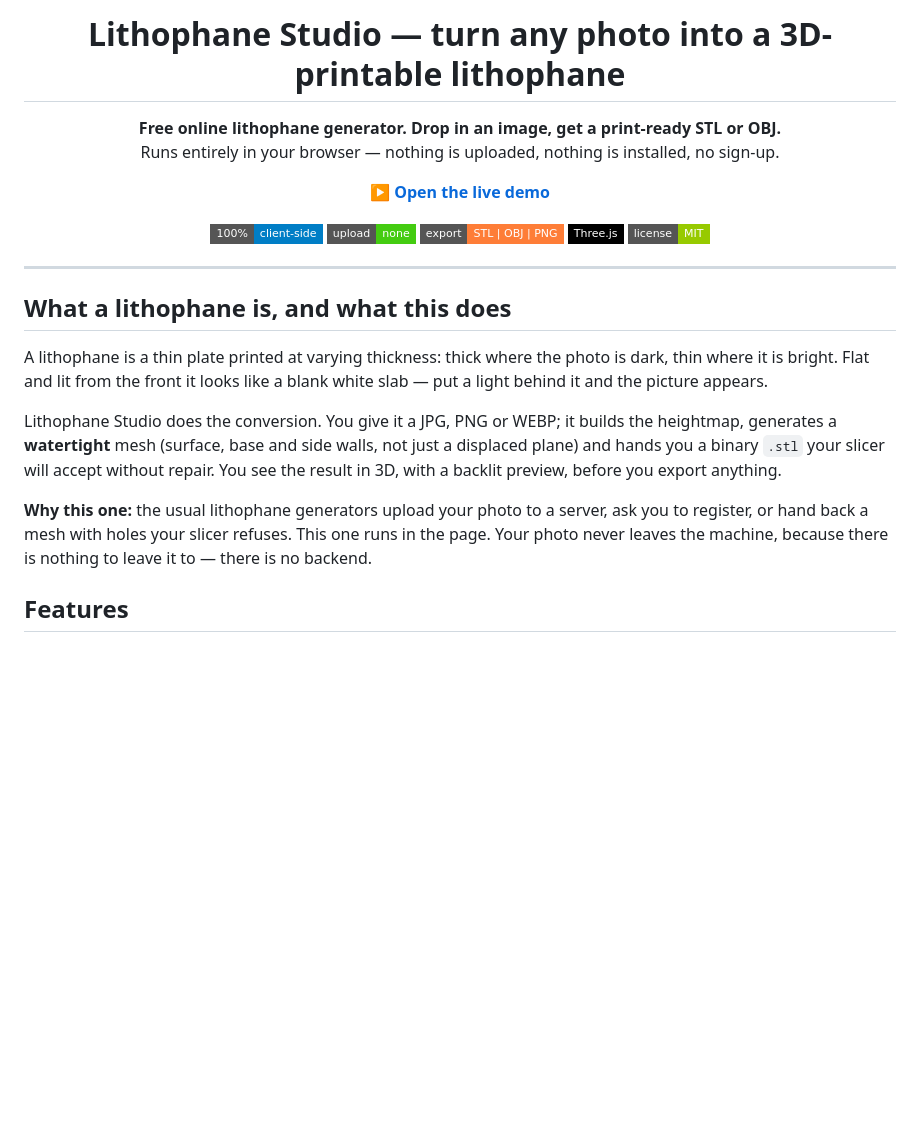
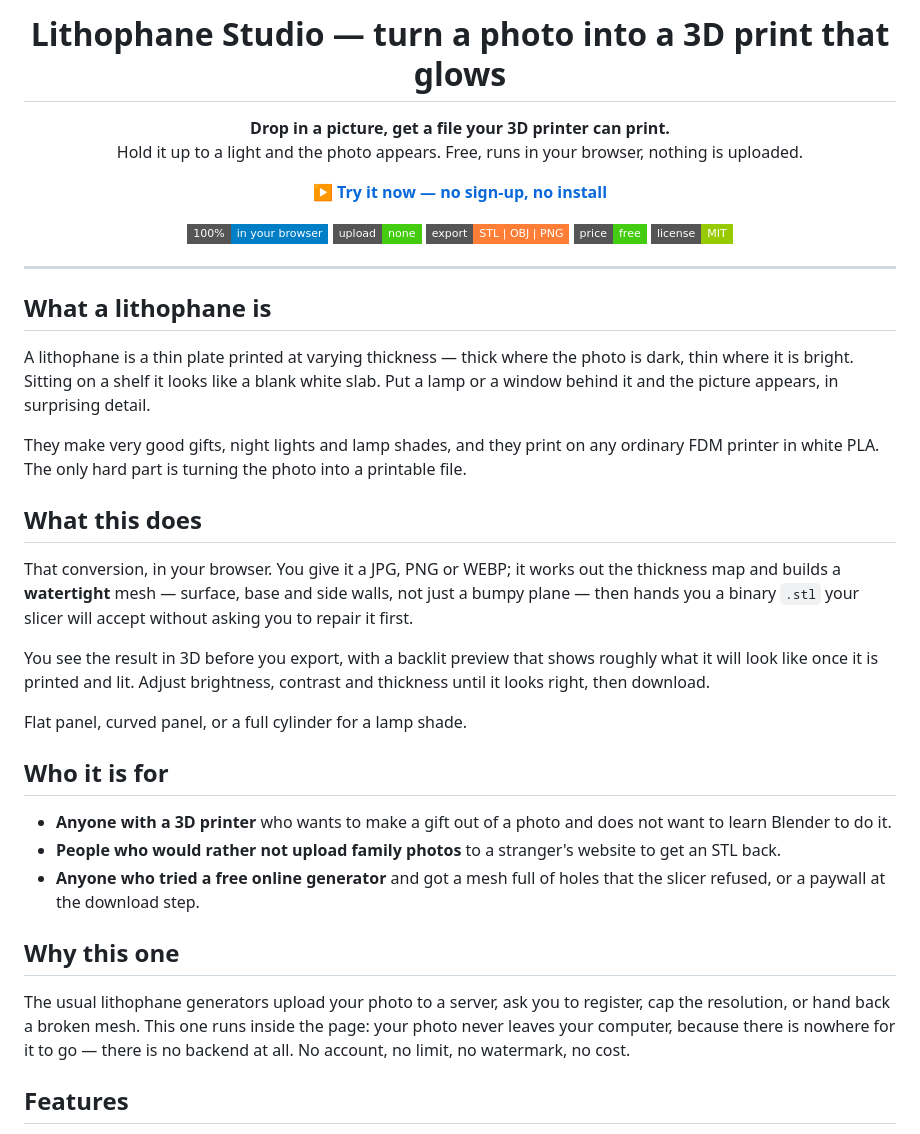
Before and after one commit to metiu1/lithophane-studio, a Markdown page: README.md, the part around the change. Rendered like a GitHub page; badges without logos; blank space fills up the shorter version.

Commit message:
docs: open the README by saying what this is and why you would use it
The intro described the architecture instead of the product: a reader had to
already know the domain to work out what the project did. Rewritten in plain
language, in the order a stranger needs it — what it is, what it does for you,
who it is for, why this instead of the alternatives — with the jargon moved
below the technical sections where it belongs.

Co-Authored-By: Claude Opus 5 <noreply@anthropic.com>
Claude-Session: https://claude.ai/code/session_01RSkmTRfU4qshxGgu9xDu61

```diff
--- a/README.md
+++ b/README.md
@@ -1,39 +1,61 @@
-<h1 align="center">Lithophane Studio — turn any photo into a 3D-printable lithophane</h1>
+<h1 align="center">Lithophane Studio — turn a photo into a 3D print that glows</h1>
 
 <p align="center">
-  <strong>Free online lithophane generator. Drop in an image, get a print-ready STL or OBJ.</strong><br/>
-  Runs entirely in your browser — nothing is uploaded, nothing is installed, no sign-up.
+  <strong>Drop in a picture, get a file your 3D printer can print.</strong><br/>
+  Hold it up to a light and the photo appears. Free, runs in your browser, nothing is uploaded.
 </p>
 
 <p align="center">
-  <a href="https://metiu1.github.io/lithophane-studio/"><strong>▶ Open the live demo</strong></a>
+  <a href="https://metiu1.github.io/lithophane-studio/"><strong>▶ Try it now — no sign-up, no install</strong></a>
 </p>
 
 <p align="center">
-  <img src="https://img.shields.io/badge/100%25-client--side-blue?style=flat-square" alt="Client side"/>
+  <img src="https://img.shields.io/badge/100%25-in%20your%20browser-blue?style=flat-square" alt="Client side"/>
   <img src="https://img.shields.io/badge/upload-none-brightgreen?style=flat-square" alt="No upload"/>
   <img src="https://img.shields.io/badge/export-STL%20%7C%20OBJ%20%7C%20PNG-orange?style=flat-square" alt="Export formats"/>
-  <img src="https://img.shields.io/badge/Three.js-000000?style=flat-square&logo=three.js&logoColor=white" alt="Three.js"/>
+  <img src="https://img.shields.io/badge/price-free-success?style=flat-square" alt="Free"/>
   <img src="https://img.shields.io/badge/license-MIT-green?style=flat-square" alt="License"/>
 </p>
 
 ---
 
-## What a lithophane is, and what this does
+## What a lithophane is
 
-A lithophane is a thin plate printed at varying thickness: thick where the photo is
-dark, thin where it is bright. Flat and lit from the front it looks like a blank
-white slab — put a light behind it and the picture appears.
+A lithophane is a thin plate printed at varying thickness — thick where the photo is
+dark, thin where it is bright. Sitting on a shelf it looks like a blank white slab. Put
+a lamp or a window behind it and the picture appears, in surprising detail.
 
-Lithophane Studio does the conversion. You give it a JPG, PNG or WEBP; it builds the
-heightmap, generates a **watertight** mesh (surface, base and side walls, not just a
-displaced plane) and hands you a binary `.stl` your slicer will accept without
-repair. You see the result in 3D, with a backlit preview, before you export anything.
+They make very good gifts, night lights and lamp shades, and they print on any ordinary
+FDM printer in white PLA. The only hard part is turning the photo into a printable file.
 
-**Why this one:** the usual lithophane generators upload your photo to a server, ask
-you to register, or hand back a mesh with holes your slicer refuses. This one runs
-in the page. Your photo never leaves the machine, because there is nothing to leave
-it to — there is no backend.
+## What this does
+
+That conversion, in your browser. You give it a JPG, PNG or WEBP; it works out the
+thickness map and builds a **watertight** mesh — surface, base and side walls, not just
+a bumpy plane — then hands you a binary `.stl` your slicer will accept without asking
+you to repair it first.
+
+You see the result in 3D before you export, with a backlit preview that shows roughly
+what it will look like once it is printed and lit. Adjust brightness, contrast and
+thickness until it looks right, then download.
+
+Flat panel, curved panel, or a full cylinder for a lamp shade.
+
+## Who it is for
+
+- **Anyone with a 3D printer** who wants to make a gift out of a photo and does not want
+  to learn Blender to do it.
+- **People who would rather not upload family photos** to a stranger's website to get
+  an STL back.
+- **Anyone who tried a free online generator** and got a mesh full of holes that the
+  slicer refused, or a paywall at the download step.
+
+## Why this one
+
+The usual lithophane generators upload your photo to a server, ask you to register, cap
+the resolution, or hand back a broken mesh. This one runs inside the page: your photo
+never leaves your computer, because there is nowhere for it to go — there is no backend
+at all. No account, no limit, no watermark, no cost.
 
 ## Features
 
```
